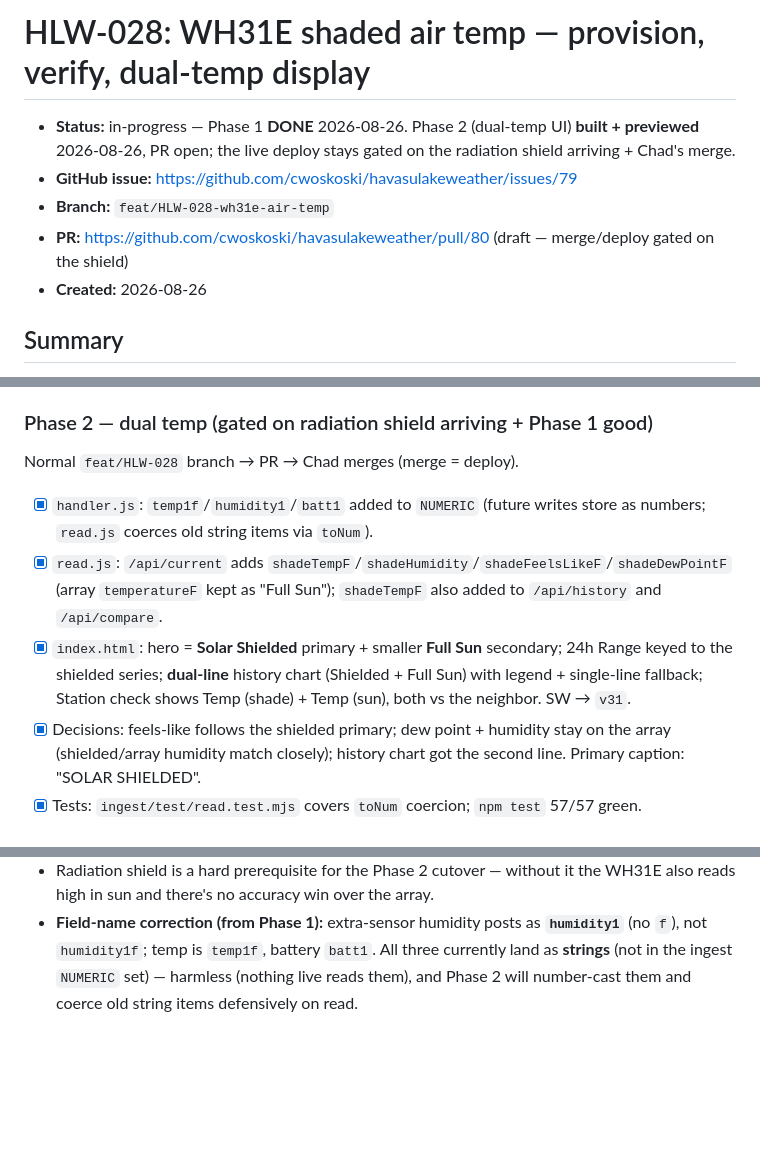
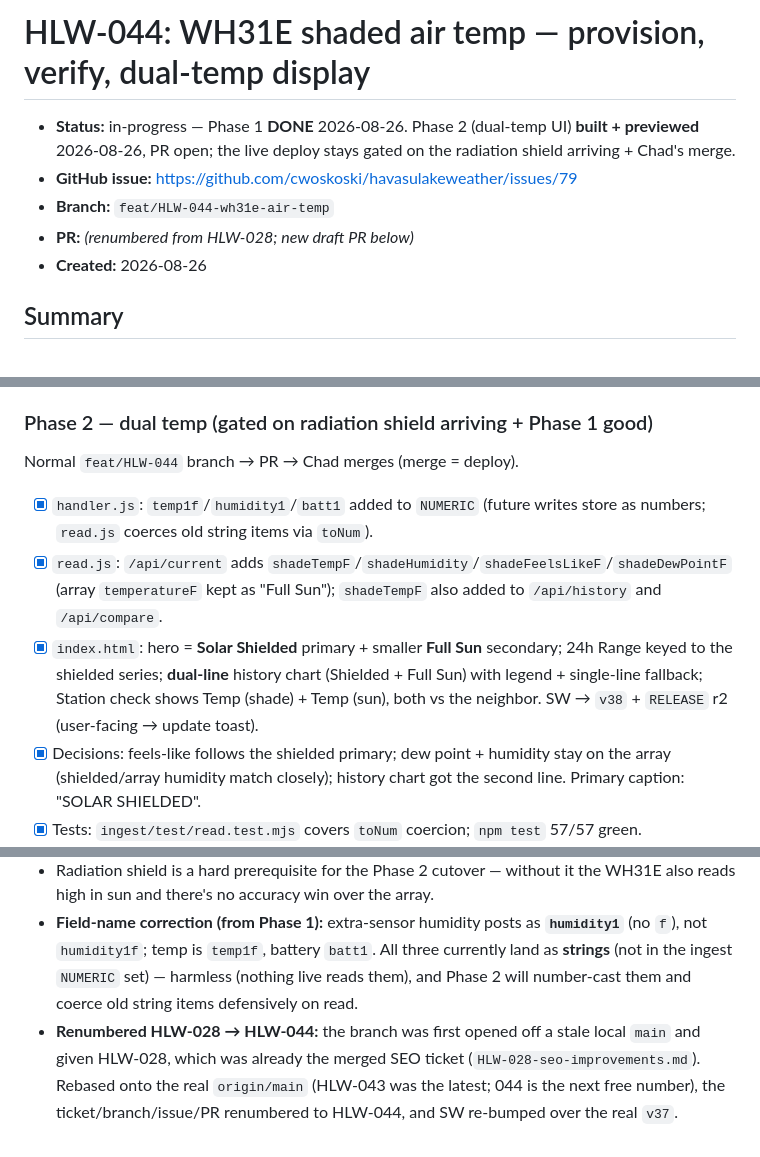
Before and after one commit to cwoskoski/havasulakeweather, a Markdown page: docs/issues/HLW-044-wh31e-air-temp.md, 3 parts joined by grey strips. Rendered like a GitHub page; blank space fills up the shorter version.

Commit message:
HLW-044: renumber from HLW-028 + rebase onto real main
The branch was opened off a stale local main and numbered HLW-028, which was
already the merged SEO ticket. Rebased onto origin/main (next free number is
044) and renumbered ticket/branch. SW re-bumped over the real v37 -> v38 (+
RELEASE r2, user-facing). Refs #79.

Co-Authored-By: Claude Opus 4.8 (1M context) <noreply@anthropic.com>
Claude-Session: https://claude.ai/code/session_01BHfTY9b4p18XoeNJPactfL

```diff
--- a/docs/issues/HLW-028-wh31e-air-temp.md
+++ b/docs/issues/HLW-044-wh31e-air-temp.md
@@ -1,9 +1,9 @@
-# HLW-028: WH31E shaded air temp — provision, verify, dual-temp display
+# HLW-044: WH31E shaded air temp — provision, verify, dual-temp display
 
 - **Status:** in-progress — Phase 1 **DONE** 2026-08-26. Phase 2 (dual-temp UI) **built + previewed** 2026-08-26, PR open; the live deploy stays gated on the radiation shield arriving + Chad's merge.
 - **GitHub issue:** https://github.com/cwoskoski/havasulakeweather/issues/79
-- **Branch:** `feat/HLW-028-wh31e-air-temp`
-- **PR:** https://github.com/cwoskoski/havasulakeweather/pull/80 (draft — merge/deploy gated on the shield)
+- **Branch:** `feat/HLW-044-wh31e-air-temp`
+- **PR:** _(renumbered from HLW-028; new draft PR below)_
 - **Created:** 2026-08-26
 
 ## Summary
@@ -46,7 +46,7 @@ deploy**. Nothing live reads those fields, so pairing can't break anything.
 
 ### Phase 2 — dual temp (gated on radiation shield arriving + Phase 1 good)
 
-Normal `feat/HLW-028` branch → PR → Chad merges (merge = deploy).
+Normal `feat/HLW-044` branch → PR → Chad merges (merge = deploy).
 
 - [x] `handler.js`: `temp1f`/`humidity1`/`batt1` added to `NUMERIC` (future writes store as
       numbers; `read.js` coerces old string items via `toNum`).
@@ -54,7 +54,7 @@ Normal `feat/HLW-028` branch → PR → Chad merges (merge = deploy).
       (array `temperatureF` kept as "Full Sun"); `shadeTempF` also added to `/api/history` and `/api/compare`.
 - [x] `index.html`: hero = **Solar Shielded** primary + smaller **Full Sun** secondary; 24h Range
       keyed to the shielded series; **dual-line** history chart (Shielded + Full Sun) with legend +
-      single-line fallback; Station check shows Temp (shade) + Temp (sun), both vs the neighbor. SW → `v31`.
+      single-line fallback; Station check shows Temp (shade) + Temp (sun), both vs the neighbor. SW → `v38` + `RELEASE` r2 (user-facing → update toast).
 - [x] Decisions: feels-like follows the shielded primary; dew point + humidity stay on the array
       (shielded/array humidity match closely); history chart got the second line. Primary caption: "SOLAR SHIELDED".
 - [x] Tests: `ingest/test/read.test.mjs` covers `toNum` coercion; `npm test` 57/57 green.
@@ -75,3 +75,7 @@ Normal `feat/HLW-028` branch → PR → Chad merges (merge = deploy).
   (no `f`), not `humidity1f`; temp is `temp1f`, battery `batt1`. All three currently land
   as **strings** (not in the ingest `NUMERIC` set) — harmless (nothing live reads them),
   and Phase 2 will number-cast them and coerce old string items defensively on read.
+- **Renumbered HLW-028 → HLW-044:** the branch was first opened off a stale local `main`
+  and given HLW-028, which was already the merged SEO ticket (`HLW-028-seo-improvements.md`).
+  Rebased onto the real `origin/main` (HLW-043 was the latest; 044 is the next free number),
+  the ticket/branch/issue/PR renumbered to HLW-044, and SW re-bumped over the real `v37`.
```
